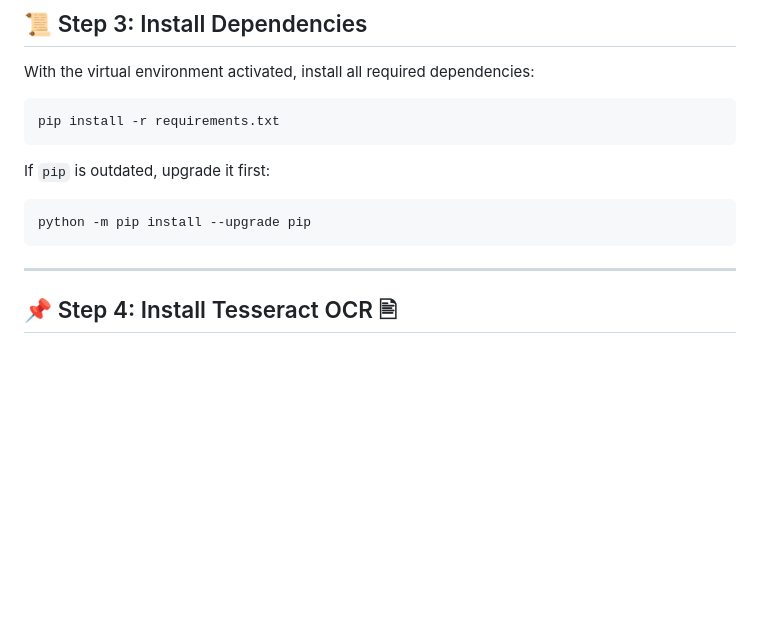
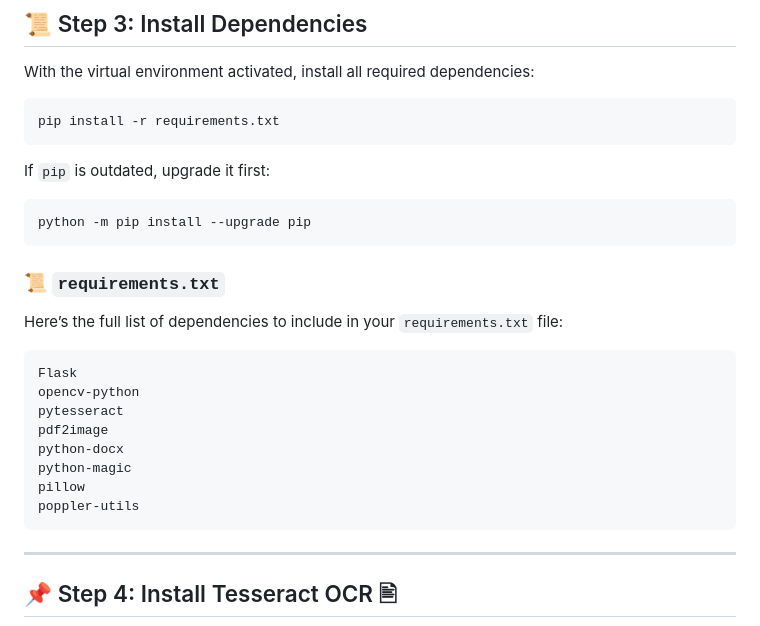
Before and after one commit to abhishekmane6122/Document-Extraction-Using-OCR, a Markdown page: README.md, the part around the change. Drawn GitHub-style; blank space fills up the shorter version.

````diff
--- a/README.md
+++ b/README.md
@@ -136,6 +136,20 @@ If `pip` is outdated, upgrade it first:
 ```bash
 python -m pip install --upgrade pip
 ```
+### 📜 `requirements.txt`
+
+Here’s the full list of dependencies to include in your `requirements.txt` file:
+
+```
+Flask
+opencv-python
+pytesseract
+pdf2image
+python-docx
+python-magic
+pillow
+poppler-utils
+```
 
 ---
 
````
